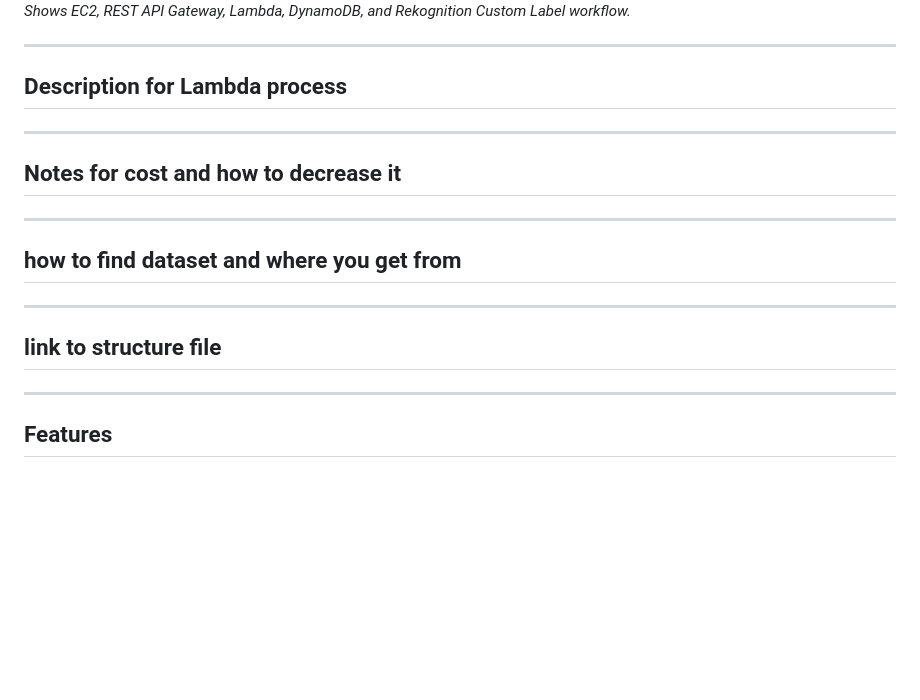
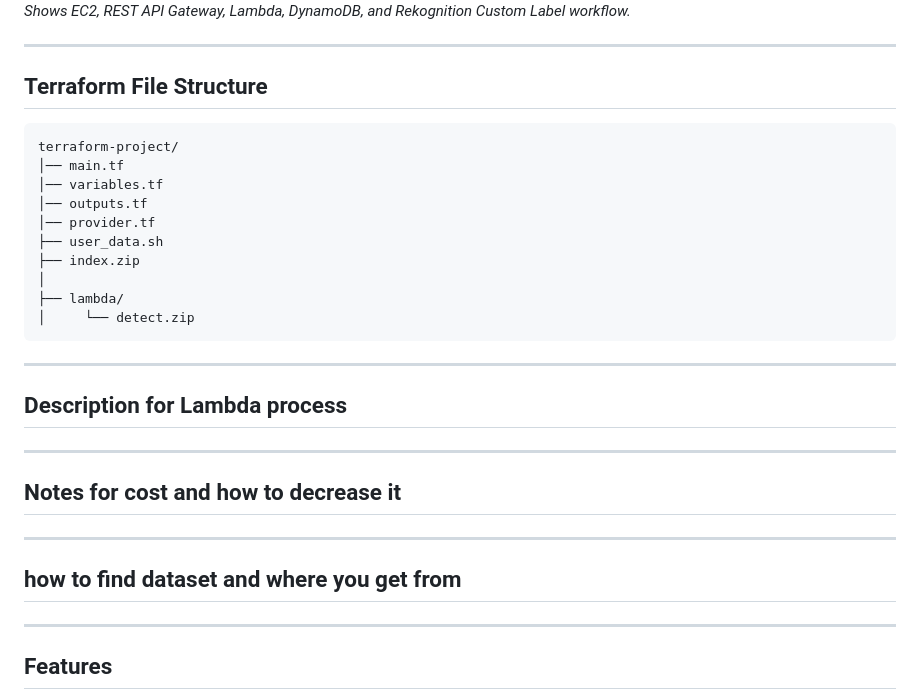
Before and after one commit to Mojahidmohd/Rekognition-Custom-Label-for-Cars, a Markdown page: README.md, the part around the change. GitHub-like rendering; blank space fills up the shorter version.

````diff
--- a/README.md
+++ b/README.md
@@ -60,6 +60,22 @@ and there are options for adding more dataset to upgrade the model
 
 ---
 
+## Terraform File Structure
+
+```
+terraform-project/
+│── main.tf
+│── variables.tf
+│── outputs.tf
+│── provider.tf
+├── user_data.sh
+├── index.zip
+│
+├── lambda/
+│     └── detect.zip
+```
+---
+
 ## Description for Lambda process
 
 ---
@@ -69,10 +85,6 @@ and there are options for adding more dataset to upgrade the model
 ---
 
 ## how to find dataset and where you get from
-
----
-
-## link to structure file
 
 ---
 
````
